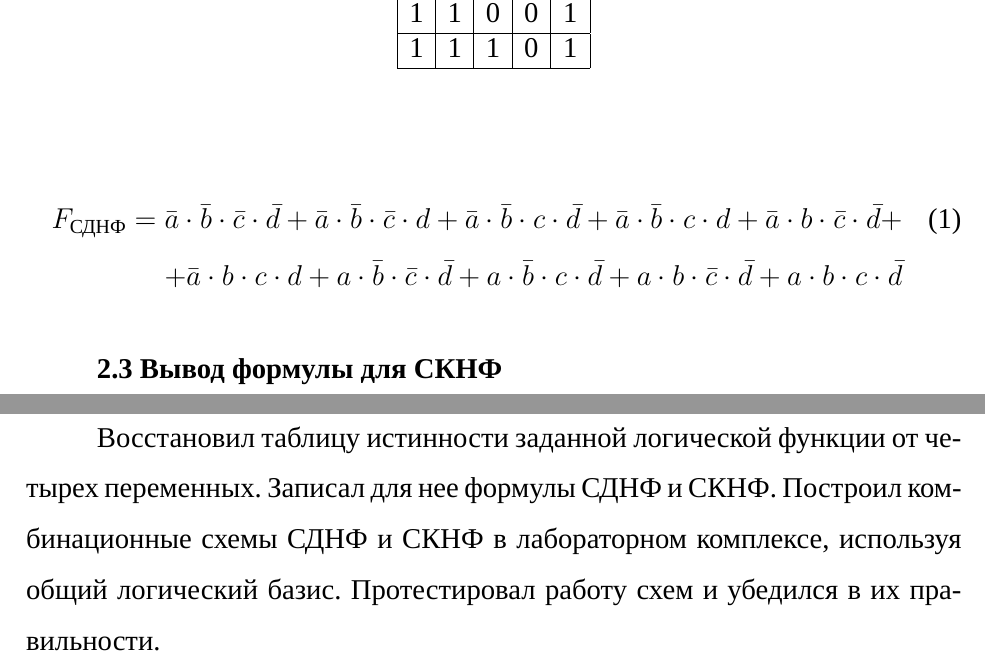
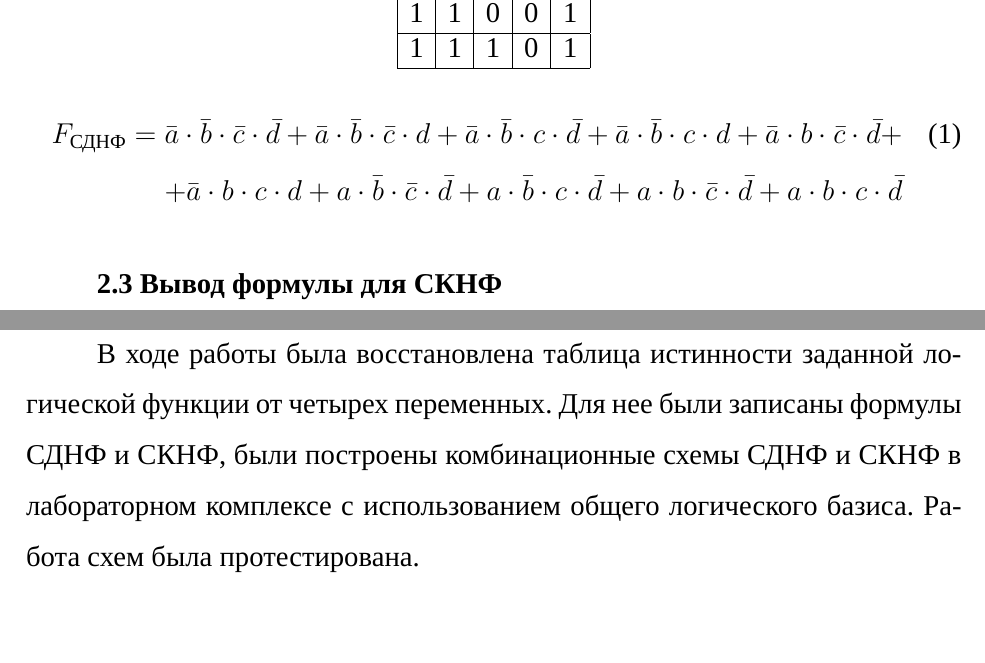
Before and after one commit to Shuta4/mirea-1-course, a LaTeX document (informatics/practices/pr05/main.tex): two parts of pages 5 and 8 of 9, joined at a grey line, cut so that both start at the same text, the shorter picture padded with empty space. Compiled offline with XeLaTeX; a missing font is replaced by an installed copy or a similar font.

Commit message:
Change conclusion and fix some indents

```diff
--- a/informatics/practices/pr05/main.tex
+++ b/informatics/practices/pr05/main.tex
@@ -225,7 +225,7 @@
 		\hline
 	\end{tabular}
 \end{table}
-
+\noindent
 \begin{align}
 	\label{equ:1}
 	F_\textup{СДНФ} = %
@@ -299,7 +301,7 @@
 \makeatother
 
 \chapter{Выводы}
-Восстановил таблицу истинности заданной логической функции от четырех переменных. Записал для нее формулы СДНФ и СКНФ. Построил комбинационные схемы СДНФ и СКНФ в лабораторном комплексе, используя общий логический базис. Протестировал работу схем и убедился в их правильности.
+В ходе работы была восстановлена таблица истинности заданной логической функции от четырех переменных. Для нее были записаны формулы СДНФ и СКНФ, были построены комбинационные схемы СДНФ и СКНФ в лабораторном комплексе с использованием общего логического базиса. Работа схем была протестирована.
 
 \chapter{Информационный источник}
 \textbf{Смирнов, С. С.} Информатика : Методические указания по выполнению практических работ / С. С. Смирнов, Д. А. Карпов. -- Москва : МИРЭА -- Российский технологический университет, 2020. -- 102 с.
```
Also changed, not shown: informatics/practices/pr05/main.tex (2 more changed lines).
